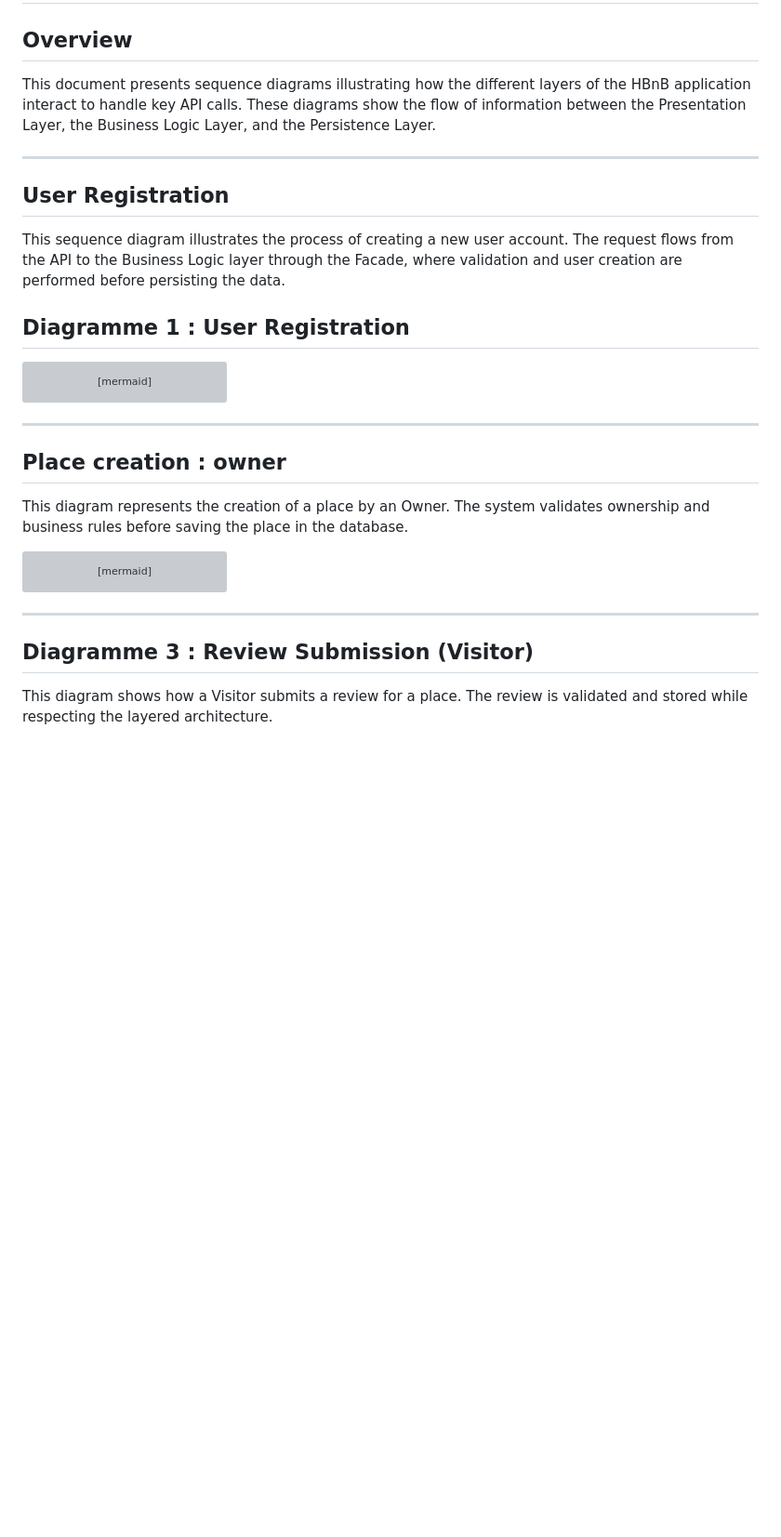
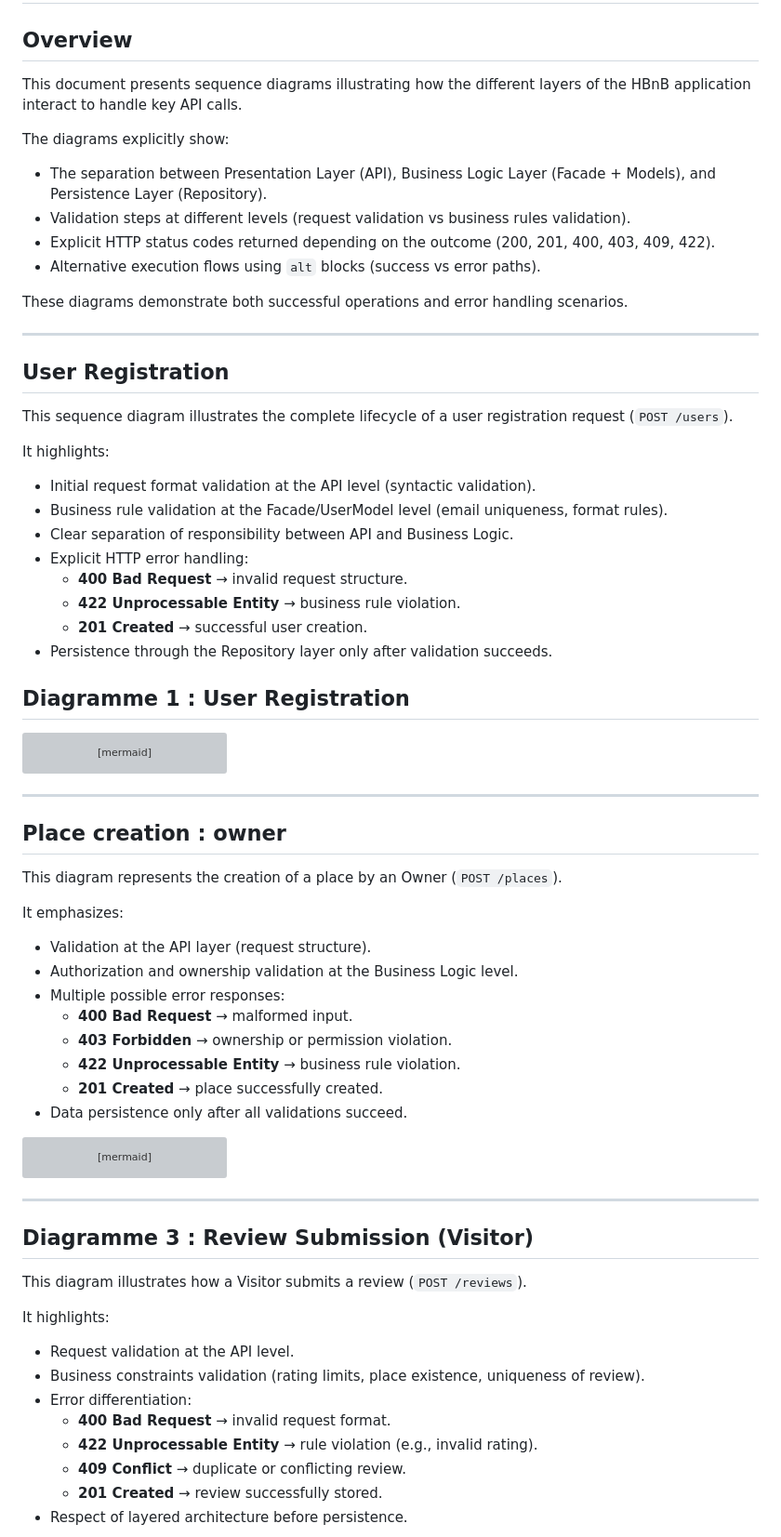
Before and after one commit to SaraEstelle/holbertonschool-hbnb, a Markdown page: part1/task_2/Sequence-Diagrams_for_API_Calls.md, the part around one of its changes. Shown at 93% size. Drawn GitHub-style; blank space fills up the shorter version; grey boxes are pictures that could not be loaded.

Commit message:
http_errors_added_in_documentation

````diff
--- a/part1/task_2/Sequence-Diagrams_for_API_Calls.md
+++ b/part1/task_2/Sequence-Diagrams_for_API_Calls.md
@@ -2,13 +2,31 @@
 
 ## Overview
 
-This document presents sequence diagrams illustrating how the different layers of the HBnB application interact to handle key API calls. These diagrams show the flow of information between the Presentation Layer, the Business Logic Layer, and the Persistence Layer.
+This document presents sequence diagrams illustrating how the different layers of the HBnB application interact to handle key API calls.
+
+The diagrams explicitly show:
+- The separation between Presentation Layer (API), Business Logic Layer (Facade + Models), and Persistence Layer (Repository).
+- Validation steps at different levels (request validation vs business rules validation).
+- Explicit HTTP status codes returned depending on the outcome (200, 201, 400, 403, 409, 422).
+- Alternative execution flows using `alt` blocks (success vs error paths).
+
+These diagrams demonstrate both successful operations and error handling scenarios.
 
 ---
 
 ## User Registration
 
-This sequence diagram illustrates the process of creating a new user account. The request flows from the API to the Business Logic layer through the Facade, where validation and user creation are performed before persisting the data.
+This sequence diagram illustrates the complete lifecycle of a user registration request (`POST /users`).
+
+It highlights:
+- Initial request format validation at the API level (syntactic validation).
+- Business rule validation at the Facade/UserModel level (email uniqueness, format rules).
+- Clear separation of responsibility between API and Business Logic.
+- Explicit HTTP error handling:
+  - **400 Bad Request** → invalid request structure.
+  - **422 Unprocessable Entity** → business rule violation.
+  - **201 Created** → successful user creation.
+- Persistence through the Repository layer only after validation succeeds.
 
 ## Diagramme 1 : User Registration
 ```mermaid
@@ -42,7 +60,18 @@ sequenceDiagram
 ```
 ---
 ## Place creation : owner
-This diagram represents the creation of a place by an Owner. The system validates ownership and business rules before saving the place in the database.
+
+This diagram represents the creation of a place by an Owner (`POST /places`).
+
+It emphasizes:
+- Validation at the API layer (request structure).
+- Authorization and ownership validation at the Business Logic level.
+- Multiple possible error responses:
+  - **400 Bad Request** → malformed input.
+  - **403 Forbidden** → ownership or permission violation.
+  - **422 Unprocessable Entity** → business rule violation.
+  - **201 Created** → place successfully created.
+- Data persistence only after all validations succeed.
 
 ```mermaid
 sequenceDiagram
@@ -75,8 +104,17 @@ sequenceDiagram
 ---
 ## Diagramme 3 : Review Submission (Visitor)
 
-This diagram shows how a Visitor submits a review for a place. The review is validated and stored while respecting the layered architecture.
+This diagram illustrates how a Visitor submits a review (`POST /reviews`).
 
+It highlights:
+- Request validation at the API level.
+- Business constraints validation (rating limits, place existence, uniqueness of review).
+- Error differentiation:
+  - **400 Bad Request** → invalid request format.
+  - **422 Unprocessable Entity** → rule violation (e.g., invalid rating).
+  - **409 Conflict** → duplicate or conflicting review.
+  - **201 Created** → review successfully stored.
+- Respect of layered architecture before persistence.
 
 ```mermaid
 sequenceDiagram
````
Also changed, not shown: other parts of part1/task_2/Sequence-Diagrams_for_API_Calls.md (+11 -2 lines).
